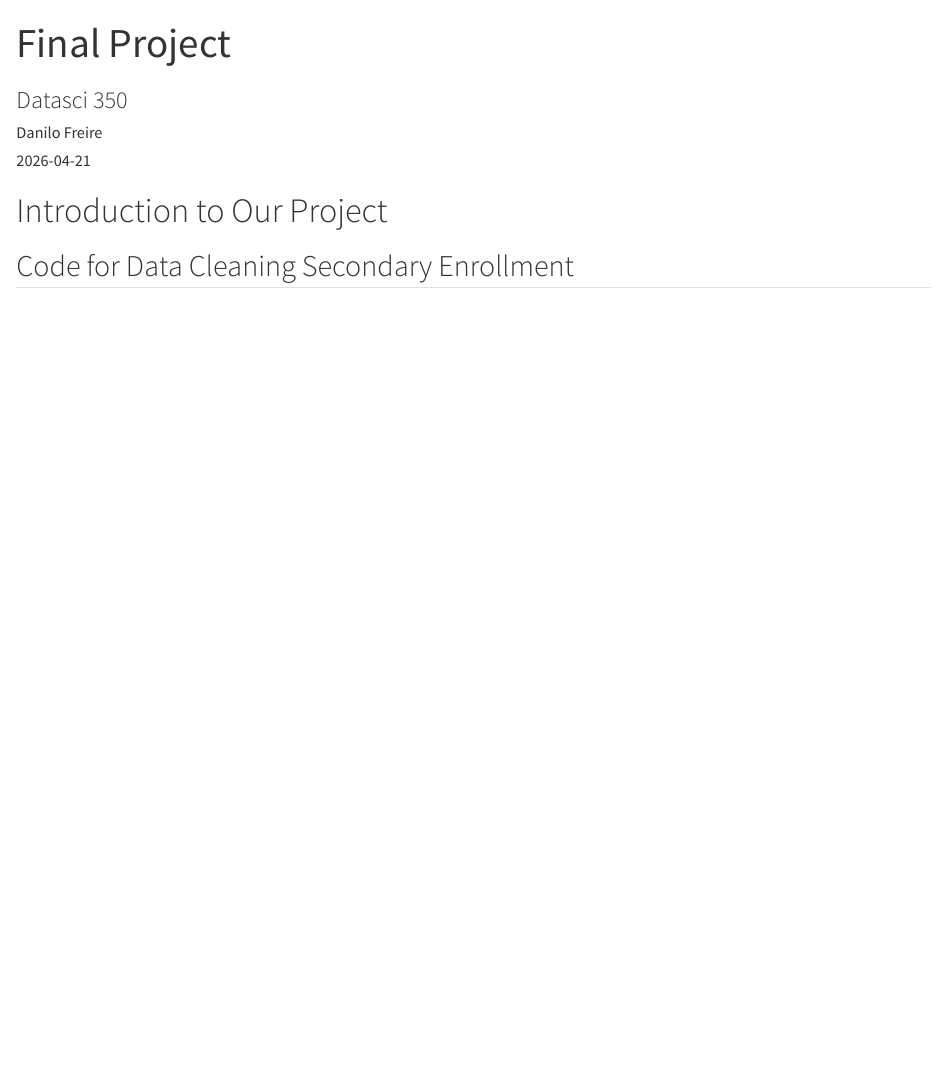
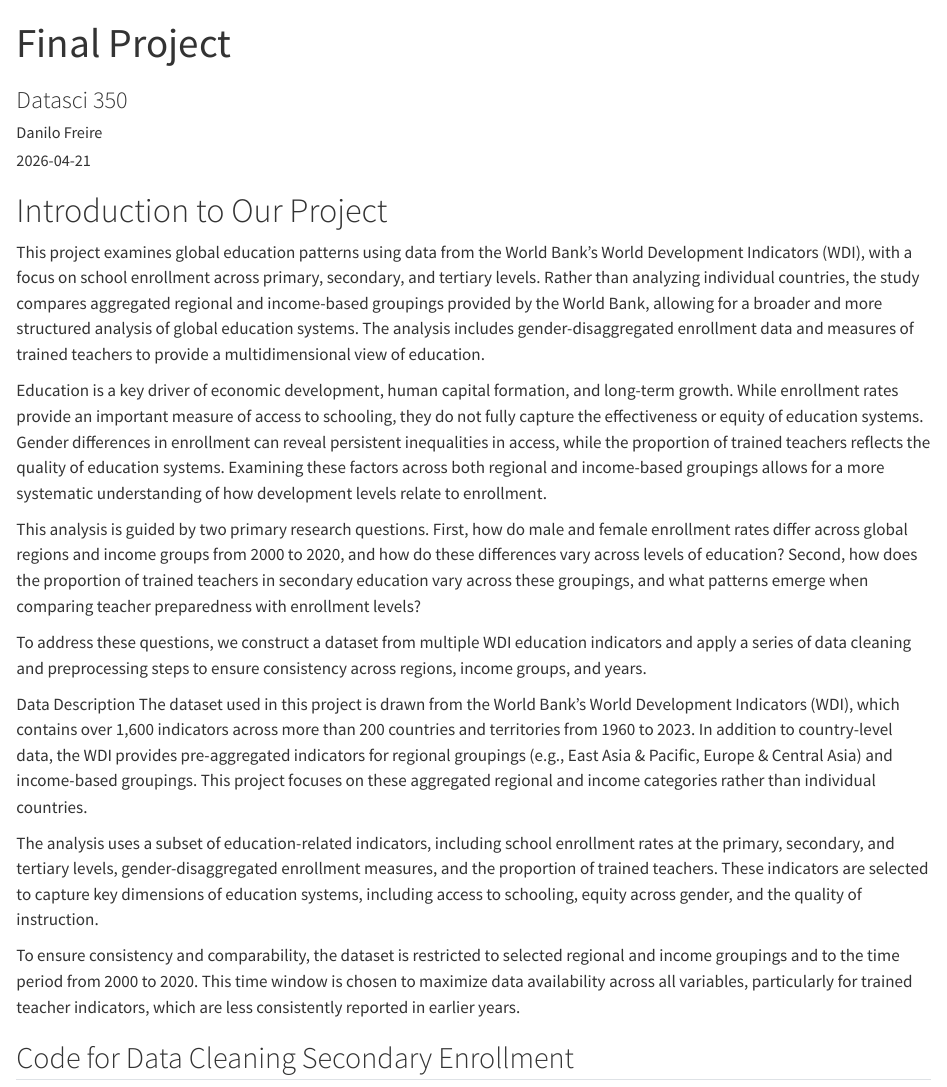
Before and after one commit to hankstandaert/datasci350-project, a Quarto document (quarto/report.qmd): the page in a window 1100 px wide, from its top. Rendered offline with R 4.5, knitr and Pandoc in place of Quarto, with nearby package versions.

Commit message:
Added introduction to quarto report.

````diff
--- a/quarto/report.qmd
+++ b/quarto/report.qmd
@@ -12,6 +12,22 @@ editor:
 ---
 
 # Introduction to Our Project
+This project examines global education patterns using data from the World Bank’s World Development Indicators (WDI), with a focus on school enrollment across primary, secondary, and tertiary levels. Rather than analyzing individual countries, the study compares aggregated regional and income-based groupings provided by the World Bank, allowing for a broader and more structured analysis of global education systems. The analysis includes gender-disaggregated enrollment data and measures of trained teachers to provide a multidimensional view of education.
+
+Education is a key driver of economic development, human capital formation, and long-term growth. While enrollment rates provide an important measure of access to schooling, they do not fully capture the effectiveness or equity of education systems. Gender differences in enrollment can reveal persistent inequalities in access, while the proportion of trained teachers reflects the quality of education systems. Examining these factors across both regional and income-based groupings allows for a more systematic understanding of how development levels relate to enrollment.
+
+This analysis is guided by two primary research questions. First, how do male and female enrollment rates differ across global regions and income groups from 2000 to 2020, and how do these differences vary across levels of education? Second, how does the proportion of trained teachers in secondary education vary across these groupings, and what patterns emerge when comparing teacher preparedness with enrollment levels?
+
+To address these questions, we construct a dataset from multiple WDI education indicators and apply a series of data cleaning and preprocessing steps to ensure consistency across regions, income groups, and years.
+
+
+Data Description
+The dataset used in this project is drawn from the World Bank’s World Development Indicators (WDI), which contains over 1,600 indicators across more than 200 countries and territories from 1960 to 2023. In addition to country-level data, the WDI provides pre-aggregated indicators for regional groupings (e.g., East Asia & Pacific, Europe & Central Asia) and income-based groupings. This project focuses on these aggregated regional and income categories rather than individual countries.
+
+The analysis uses a subset of education-related indicators, including school enrollment rates at the primary, secondary, and tertiary levels, gender-disaggregated enrollment measures, and the proportion of trained teachers. These indicators are selected to capture key dimensions of education systems, including access to schooling, equity across gender, and the quality of instruction.
+
+To ensure consistency and comparability, the dataset is restricted to selected regional and income groupings and to the time period from 2000 to 2020. This time window is chosen to maximize data availability across all variables, particularly for trained teacher indicators, which are less consistently reported in earlier years.
+
 
 ## Code for Data Cleaning Secondary Enrollment
 ```{SQL}
````
